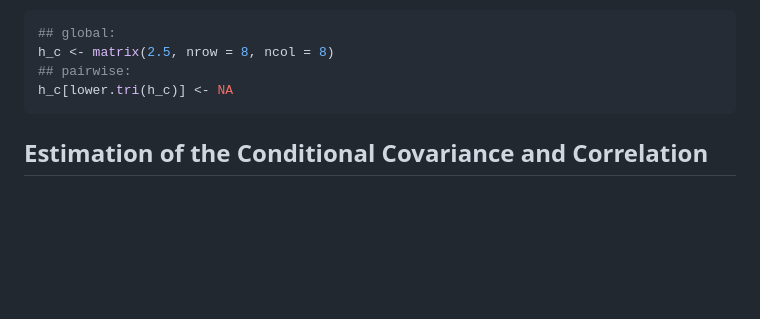
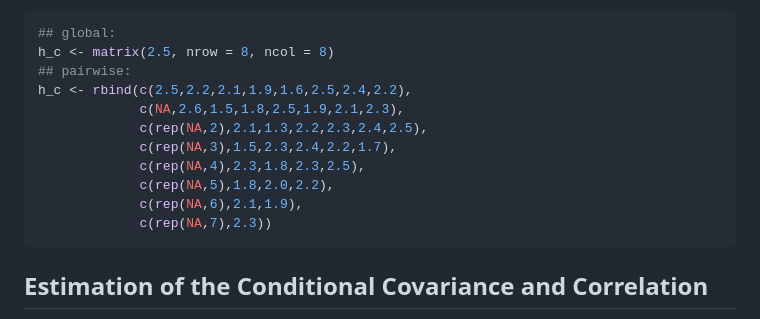
Before and after one commit to neumannLizzie/conditional-covariance, a Markdown page: README.md, the part around the change. GitHub-like rendering; blank space fills up the shorter version.

````diff
--- a/README.md
+++ b/README.md
@@ -251,7 +251,14 @@ each mode pair. In each column and row, we have the order mode: 3, 5, 6,
 ## global:
 h_c <- matrix(2.5, nrow = 8, ncol = 8)
 ## pairwise:
-h_c[lower.tri(h_c)] <- NA
+h_c <- rbind(c(2.5,2.2,2.1,1.9,1.6,2.5,2.4,2.2),
+             c(NA,2.6,1.5,1.8,2.5,1.9,2.1,2.3),
+             c(rep(NA,2),2.1,1.3,2.2,2.3,2.4,2.5),
+             c(rep(NA,3),1.5,2.3,2.4,2.2,1.7),
+             c(rep(NA,4),2.3,1.8,2.3,2.5),
+             c(rep(NA,5),1.8,2.0,2.2),
+             c(rep(NA,6),2.1,1.9),
+             c(rep(NA,7),2.3))
 ```
 
 ## Estimation of the Conditional Covariance and Correlation
````
